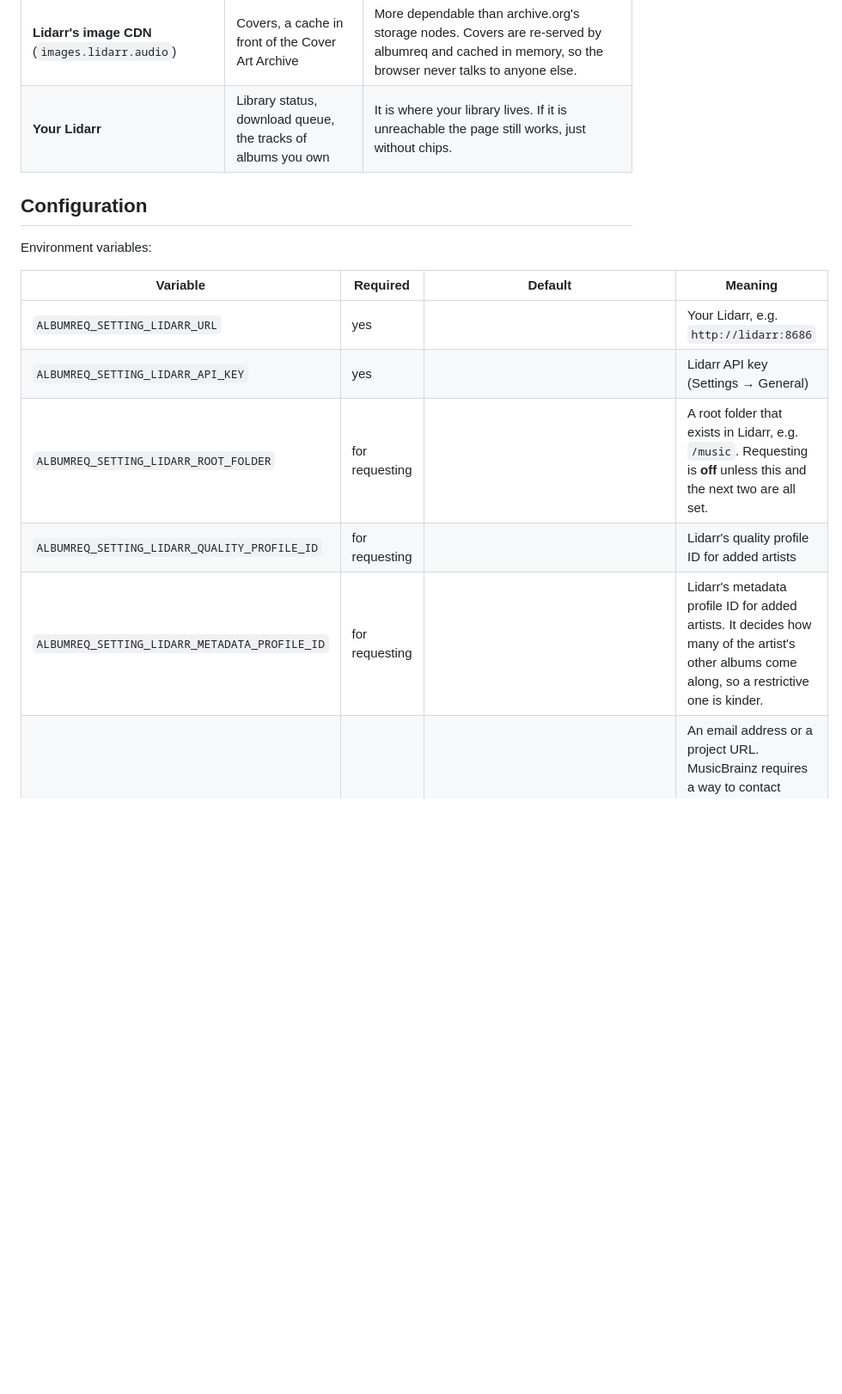
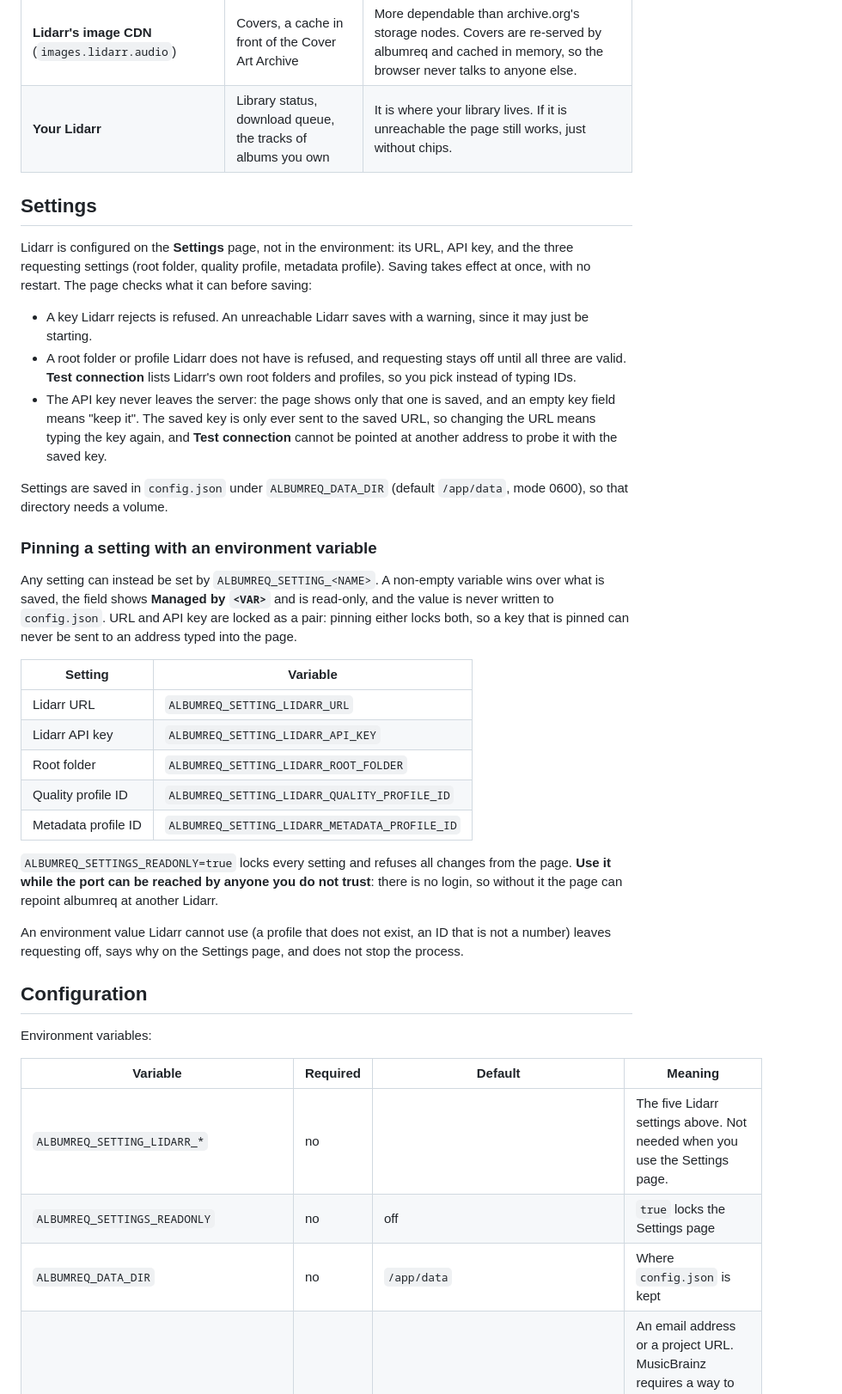
Before and after one commit to Miista/albumarr, a Markdown page: README.md, the part around one of its changes. Shown at 86% size. Drawn GitHub-style; blank space fills up the shorter version.

Commit message:
Document the settings page, env pinning and the read-only switch

```diff
--- a/README.md
+++ b/README.md
@@ -79,17 +79,60 @@ release-group ID.
 | **Lidarr's image CDN** (`images.lidarr.audio`) | Covers, a cache in front of the Cover Art Archive | More dependable than archive.org's storage nodes. Covers are re-served by albumreq and cached in memory, so the browser never talks to anyone else. |
 | **Your Lidarr** | Library status, download queue, the tracks of albums you own | It is where your library lives. If it is unreachable the page still works, just without chips. |
 
+## Settings
+
+Lidarr is configured on the **Settings** page, not in the environment: its URL,
+API key, and the three requesting settings (root folder, quality profile,
+metadata profile). Saving takes effect at once, with no restart. The page checks
+what it can before saving:
+
+- A key Lidarr rejects is refused. An unreachable Lidarr saves with a warning,
+  since it may just be starting.
+- A root folder or profile Lidarr does not have is refused, and requesting stays
+  off until all three are valid. **Test connection** lists Lidarr's own root
+  folders and profiles, so you pick instead of typing IDs.
+- The API key never leaves the server: the page shows only that one is saved,
+  and an empty key field means "keep it". The saved key is only ever sent to the
+  saved URL, so changing the URL means typing the key again, and **Test
+  connection** cannot be pointed at another address to probe it with the saved
+  key.
+
+Settings are saved in `config.json` under `ALBUMREQ_DATA_DIR` (default
+`/app/data`, mode 0600), so that directory needs a volume.
+
+### Pinning a setting with an environment variable
+
+Any setting can instead be set by `ALBUMREQ_SETTING_<NAME>`. A non-empty
+variable wins over what is saved, the field shows **Managed by `<VAR>`** and is
+read-only, and the value is never written to `config.json`. URL and API key are
+locked as a pair: pinning either locks both, so a key that is pinned can never be
+sent to an address typed into the page.
+
+| Setting | Variable |
+|---|---|
+| Lidarr URL | `ALBUMREQ_SETTING_LIDARR_URL` |
+| Lidarr API key | `ALBUMREQ_SETTING_LIDARR_API_KEY` |
+| Root folder | `ALBUMREQ_SETTING_LIDARR_ROOT_FOLDER` |
+| Quality profile ID | `ALBUMREQ_SETTING_LIDARR_QUALITY_PROFILE_ID` |
+| Metadata profile ID | `ALBUMREQ_SETTING_LIDARR_METADATA_PROFILE_ID` |
+
+`ALBUMREQ_SETTINGS_READONLY=true` locks every setting and refuses all changes
+from the page. **Use it while the port can be reached by anyone you do not trust**:
+there is no login, so without it the page can repoint albumreq at another Lidarr.
+
+An environment value Lidarr cannot use (a profile that does not exist, an ID
+that is not a number) leaves requesting off, says why on the Settings page, and
+does not stop the process.
+
 ## Configuration
 
 Environment variables:
 
 | Variable | Required | Default | Meaning |
 |---|---|---|---|
-| `ALBUMREQ_SETTING_LIDARR_URL` | yes | | Your Lidarr, e.g. `http://lidarr:8686` |
-| `ALBUMREQ_SETTING_LIDARR_API_KEY` | yes | | Lidarr API key (Settings → General) |
-| `ALBUMREQ_SETTING_LIDARR_ROOT_FOLDER` | for requesting | | A root folder that exists in Lidarr, e.g. `/music`. Requesting is **off** unless this and the next two are all set. |
-| `ALBUMREQ_SETTING_LIDARR_QUALITY_PROFILE_ID` | for requesting | | Lidarr's quality profile ID for added artists |
-| `ALBUMREQ_SETTING_LIDARR_METADATA_PROFILE_ID` | for requesting | | Lidarr's metadata profile ID for added artists. It decides how many of the artist's other albums come along, so a restrictive one is kinder. |
+| `ALBUMREQ_SETTING_LIDARR_*` | no | | The five Lidarr settings above. Not needed when you use the Settings page. |
+| `ALBUMREQ_SETTINGS_READONLY` | no | off | `true` locks the Settings page |
+| `ALBUMREQ_DATA_DIR` | no | `/app/data` | Where `config.json` is kept |
 | `ALBUMREQ_SETTING_MUSICBRAINZ_CONTACT` | yes | | An email address or a project URL. MusicBrainz requires a way to contact whoever runs an application, in the User-Agent. **There is no default:** it is yours to choose, and it is sent to MusicBrainz only, never to Lidarr's services. |
 | `ALBUMREQ_SETTING_MUSICBRAINZ_URL` | no | public MusicBrainz | Another MusicBrainz web service (WS/2), e.g. a self-hosted mirror |
 | `ALBUMREQ_SETTING_METADATA_URL` | no | `https://api.lidarr.audio/api/v0.4` | Another metadata service |
```
Also changed, not shown: other parts of README.md (+7 -5 lines).
